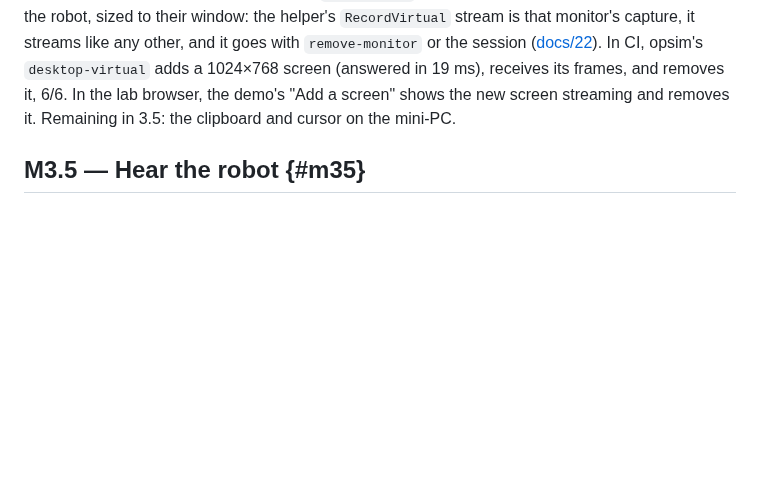
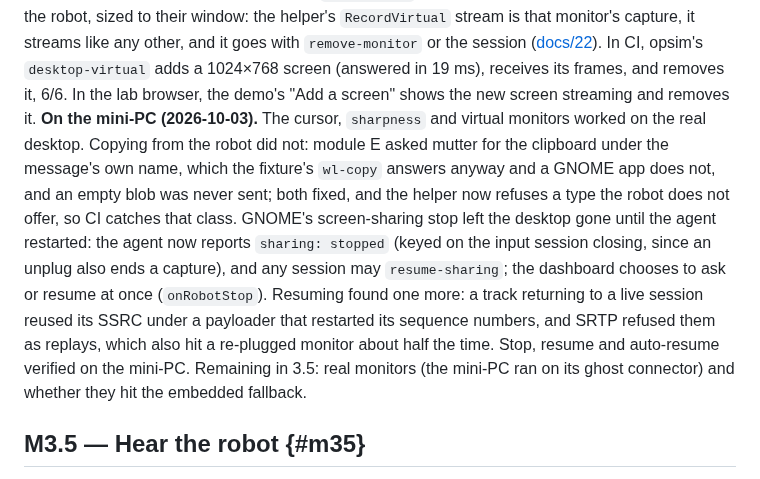
Before and after one commit to fjarrio/fjarr, a Markdown page: docs/17-roadmap.md, the part around the change. GitHub-like rendering; blank space fills up the shorter version.

Commit message:
docs(roadmap): 3.5 on the mini-PC — clipboard, sharing stop and resume, SSRC sequence (M3 3.5)
Co-Authored-By: Claude Opus 5.5 <noreply@anthropic.com>

```diff
--- a/docs/17-roadmap.md
+++ b/docs/17-roadmap.md
@@ -446,8 +446,23 @@ and it goes with `remove-monitor` or the session
 ([docs/22](22-remote-desktop-client.md#virtual-monitors-slice-35)). In CI,
 opsim's `desktop-virtual` adds a 1024×768 screen (answered in 19 ms),
 receives its frames, and removes it, 6/6. In the lab browser, the demo's
-"Add a screen" shows the new screen streaming and removes it. Remaining in
-3.5: the clipboard and cursor on the mini-PC.
+"Add a screen" shows the new screen streaming and removes it.
+**On the mini-PC (2026-10-03).** The cursor, `sharpness` and virtual
+monitors worked on the real desktop. Copying from the robot did not: module
+E asked mutter for the clipboard under the message's own name, which the
+fixture's `wl-copy` answers anyway and a GNOME app does not, and an empty
+blob was never sent; both fixed, and the helper now refuses a type the
+robot does not offer, so CI catches that class. GNOME's screen-sharing stop
+left the desktop gone until the agent restarted: the agent now reports
+`sharing: stopped` (keyed on the input session closing, since an unplug
+also ends a capture), and any session may `resume-sharing`; the dashboard
+chooses to ask or resume at once (`onRobotStop`). Resuming found one more:
+a track returning to a live session reused its SSRC under a payloader
+that restarted its sequence numbers, and SRTP refused them as replays,
+which also hit a re-plugged monitor about half the time. Stop, resume and
+auto-resume verified on the mini-PC. Remaining in 3.5: real monitors (the
+mini-PC ran on its ghost connector) and whether they hit the embedded
+fallback.
 
 ## M3.5 — Hear the robot {#m35}
 
```
